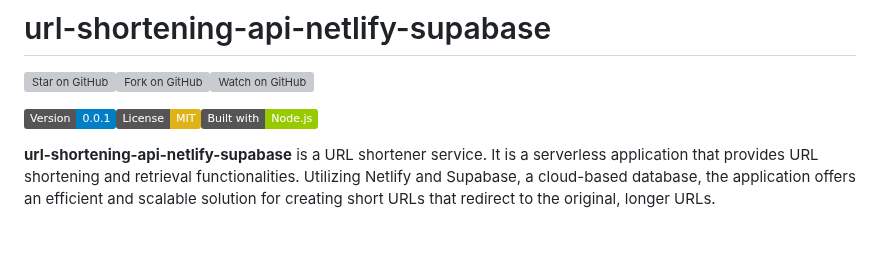
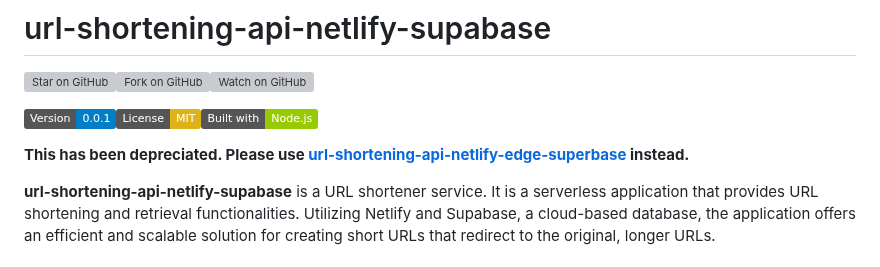
Before and after one commit to samestrin/url-shortening-api-netlify-supabase, a Markdown page: README.md, the part around the change. Drawn GitHub-style; badges without logos; blank space fills up the shorter version; grey boxes are pictures that could not be loaded.

```diff
--- a/README.md
+++ b/README.md
@@ -3,6 +3,8 @@
 [![Star on GitHub](https://img.shields.io/github/stars/samestrin/url-shortening-api-netlify-supabase?style=social)](https://github.com/samestrin/url-shortening-api-netlify-supabase/stargazers)[![Fork on GitHub](https://img.shields.io/github/forks/samestrin/url-shortening-api-netlify-supabase?style=social)](https://github.com/samestrin/url-shortening-api-netlify-supabase/network/members)[![Watch on GitHub](https://img.shields.io/github/watchers/samestrin/url-shortening-api-netlify-supabase?style=social)](https://github.com/samestrin/url-shortening-api-netlify-supabase/watchers)
 
 ![Version 0.0.1](https://img.shields.io/badge/Version-0.0.1-blue)[![License: MIT](https://img.shields.io/badge/License-MIT-yellow.svg)](https://opensource.org/licenses/MIT)[![Built with Node.js](https://img.shields.io/badge/Built%20with-Node.js-green)](https://nodejs.org/)
+
+**This has been depreciated. Please use [url-shortening-api-netlify-edge-superbase](https://github.com/samestrin/url-shortening-api-netlify-edge-supabase) instead.**
 
 **url-shortening-api-netlify-supabase** is a URL shortener service. It is a serverless application that provides URL shortening and retrieval functionalities. Utilizing Netlify and Supabase, a cloud-based database, the application offers an efficient and scalable solution for creating short URLs that redirect to the original, longer URLs.
 
```
